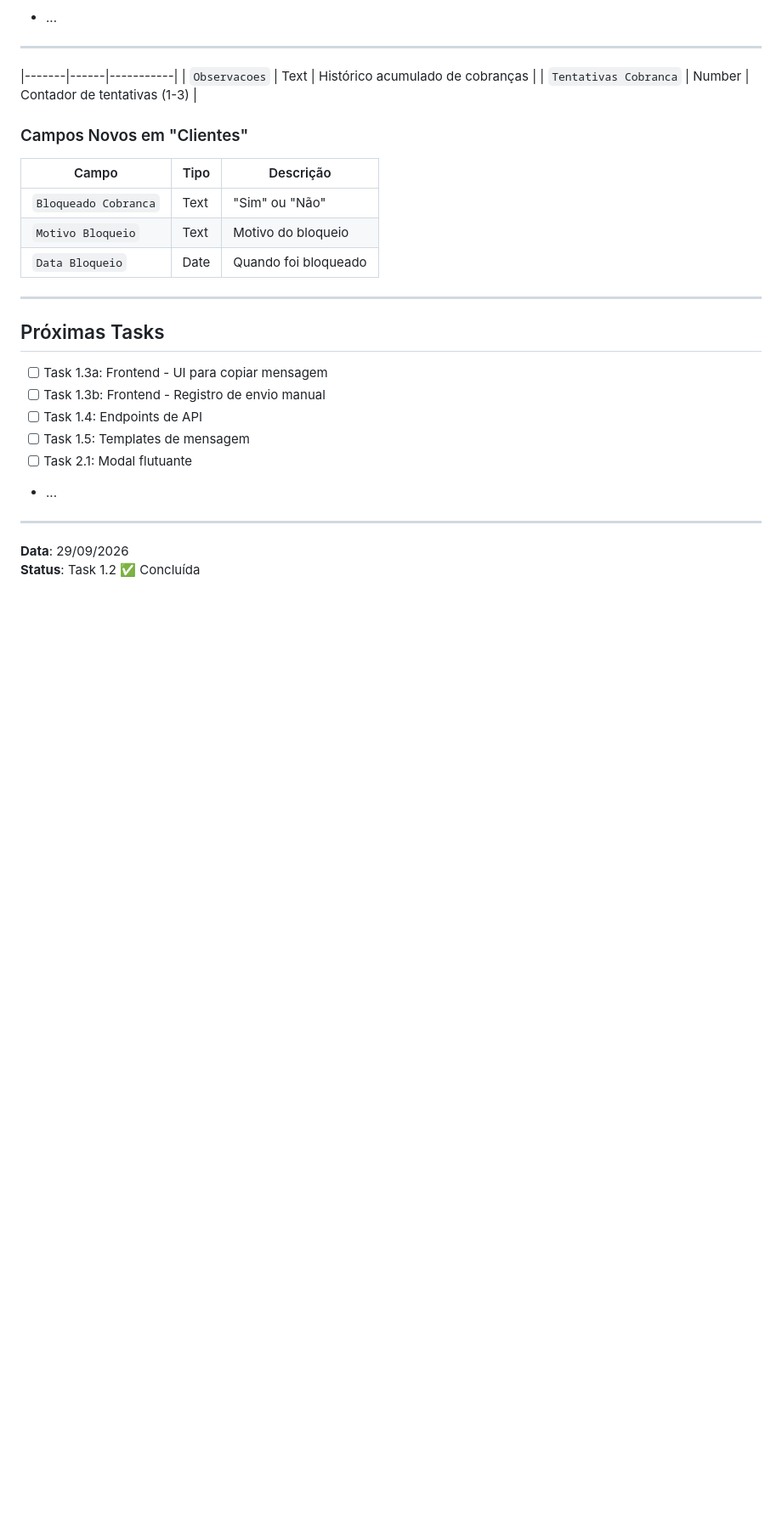
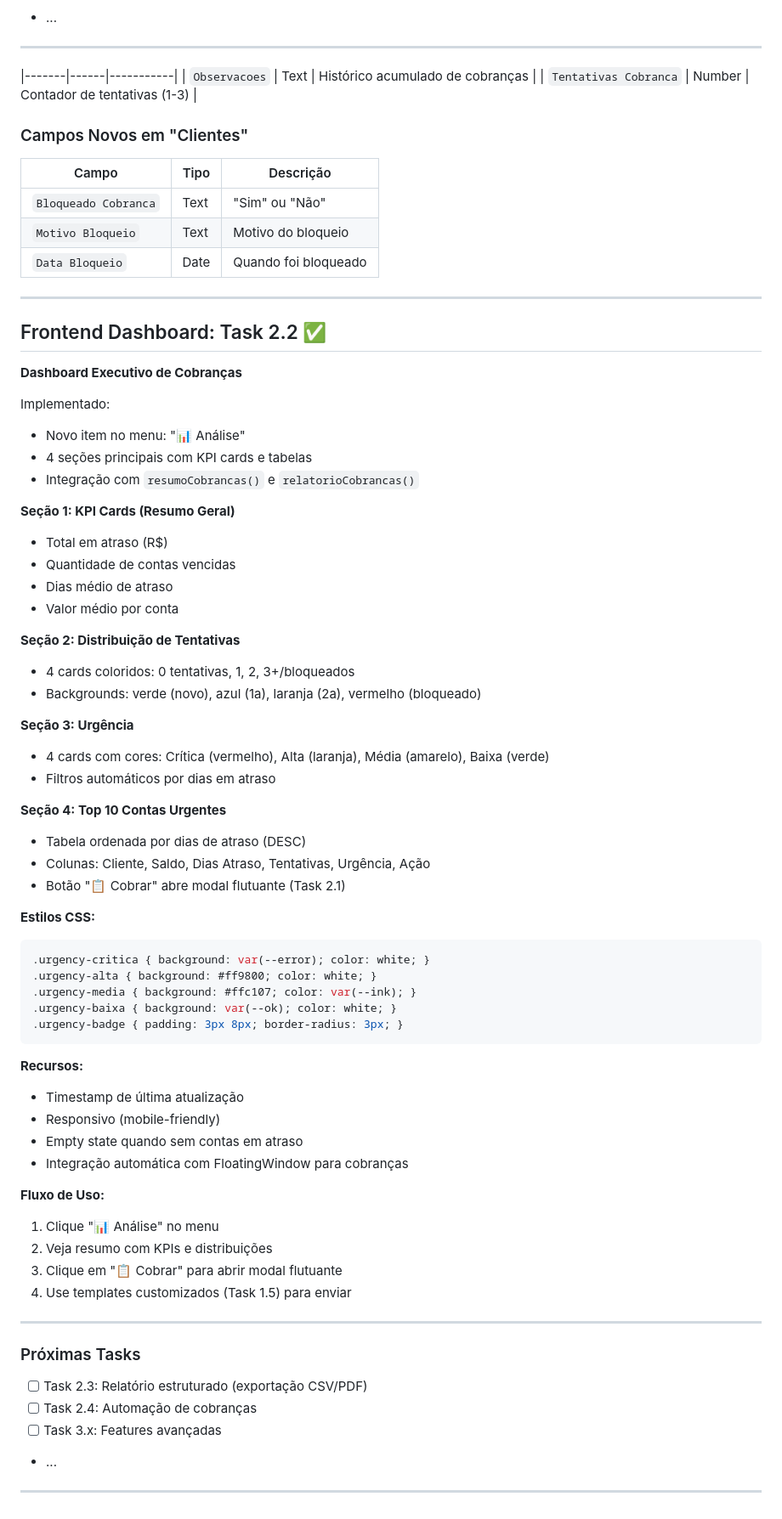
Before and after one commit to qqafabio/cibelematozofotografia, a Markdown page: docs/MODULO_COBRANCA.md, the part around one of its changes. Shown at 85% size. Drawn GitHub-style; blank space fills up the shorter version.

Commit message:
docs: documentar Task 2.2 - Dashboard de cobranças
- 4 seções: KPIs, distribuição de tentativas, urgência, top contas
- Integração com resumoCobrancas() e relatorioCobrancas()
- Cores de urgência (crítica/alta/média/baixa)
- Botão para abrir CopiadorMensagemFlutuante

````diff
--- a/docs/MODULO_COBRANCA.md
+++ b/docs/MODULO_COBRANCA.md
@@ -581,16 +581,62 @@ fw.create('📧 Copiar Mensagem de Cobrança', htmlContent);
 
 ---
 
-## Próximas Tasks
+## Frontend Dashboard: Task 2.2 ✅
 
-- [ ] Task 1.3a: Frontend - UI para copiar mensagem
-- [ ] Task 1.3b: Frontend - Registro de envio manual
-- [ ] Task 1.4: Endpoints de API
-- [ ] Task 1.5: Templates de mensagem
-- [ ] Task 2.1: Modal flutuante
+**Dashboard Executivo de Cobranças**
+
+Implementado:
+- Novo item no menu: "📊 Análise"
+- 4 seções principais com KPI cards e tabelas
+- Integração com `resumoCobrancas()` e `relatorioCobrancas()`
+
+**Seção 1: KPI Cards (Resumo Geral)**
+- Total em atraso (R$)
+- Quantidade de contas vencidas
+- Dias médio de atraso
+- Valor médio por conta
+
+**Seção 2: Distribuição de Tentativas**
+- 4 cards coloridos: 0 tentativas, 1, 2, 3+/bloqueados
+- Backgrounds: verde (novo), azul (1a), laranja (2a), vermelho (bloqueado)
+
+**Seção 3: Urgência**
+- 4 cards com cores: Crítica (vermelho), Alta (laranja), Média (amarelo), Baixa (verde)
+- Filtros automáticos por dias em atraso
+
+**Seção 4: Top 10 Contas Urgentes**
+- Tabela ordenada por dias de atraso (DESC)
+- Colunas: Cliente, Saldo, Dias Atraso, Tentativas, Urgência, Ação
+- Botão "📋 Cobrar" abre modal flutuante (Task 2.1)
+
+**Estilos CSS:**
+```css
+.urgency-critica { background: var(--error); color: white; }
+.urgency-alta { background: #ff9800; color: white; }
+.urgency-media { background: #ffc107; color: var(--ink); }
+.urgency-baixa { background: var(--ok); color: white; }
+.urgency-badge { padding: 3px 8px; border-radius: 3px; }
+```
+
+**Recursos:**
+- Timestamp de última atualização
+- Responsivo (mobile-friendly)
+- Empty state quando sem contas em atraso
+- Integração automática com FloatingWindow para cobranças
+
+**Fluxo de Uso:**
+1. Clique "📊 Análise" no menu
+2. Veja resumo com KPIs e distribuições
+3. Clique em "📋 Cobrar" para abrir modal flutuante
+4. Use templates customizados (Task 1.5) para enviar
+
+---
+
+### Próximas Tasks
+
+- [ ] Task 2.3: Relatório estruturado (exportação CSV/PDF)
+- [ ] Task 2.4: Automação de cobranças
+- [ ] Task 3.x: Features avançadas
 - ...
 
 ---
-
-**Data**: 29/09/2026
-**Status**: Task 1.2 ✅ Concluída
````
Also changed, not shown: other parts of docs/MODULO_COBRANCA.md (+1 -1 lines).
